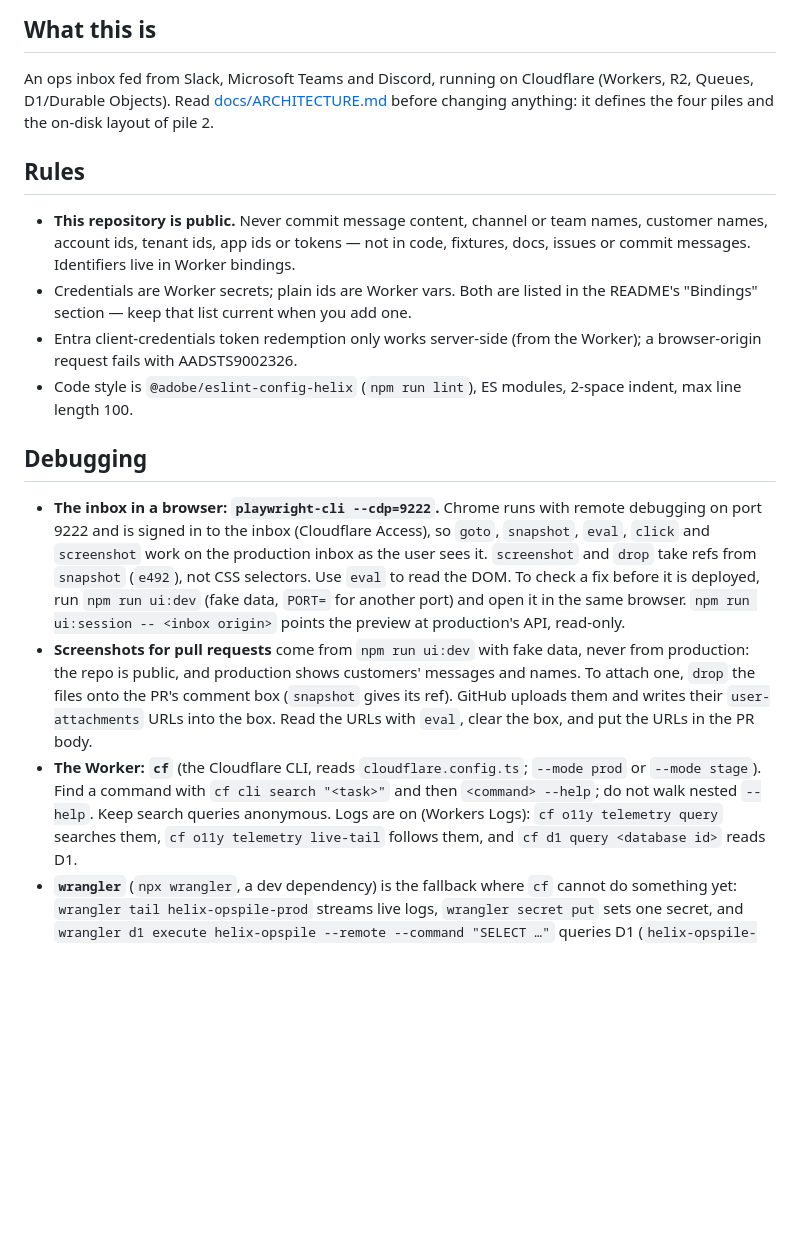
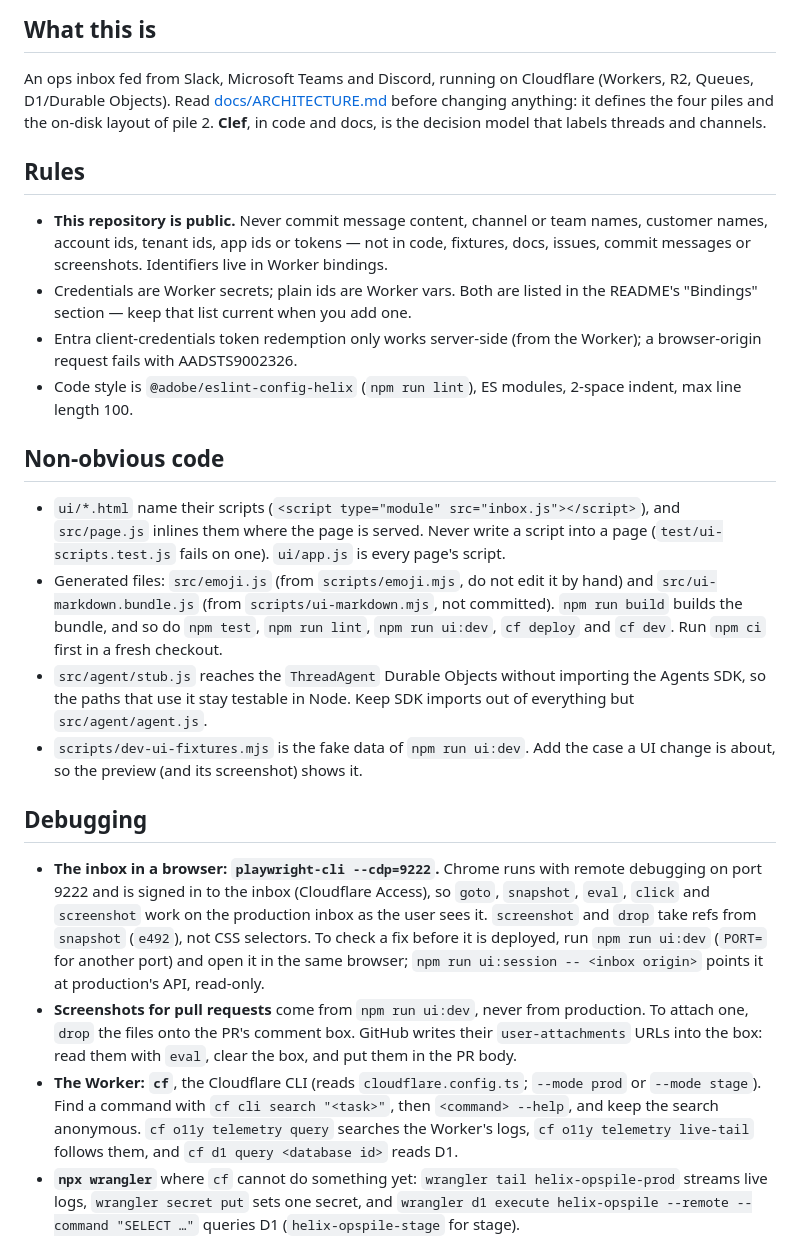
Before and after one commit to adobe/helix-opspile, a Markdown page: AGENTS.md, the part around one of its changes. Rendered like a GitHub page; blank space fills up the shorter version.

```diff
--- a/AGENTS.md
+++ b/AGENTS.md
@@ -6,13 +6,14 @@ Guidance for coding agents working on helix-opspile.
 
 An ops inbox fed from Slack, Microsoft Teams and Discord, running on Cloudflare (Workers, R2,
 Queues, D1/Durable Objects). Read [docs/ARCHITECTURE.md](docs/ARCHITECTURE.md) before
-changing anything: it defines the four piles and the on-disk layout of pile 2.
+changing anything: it defines the four piles and the on-disk layout of pile 2. **Clef**, in
+code and docs, is the decision model that labels threads and channels.
 
 ## Rules
 
 - **This repository is public.** Never commit message content, channel or team names,
   customer names, account ids, tenant ids, app ids or tokens — not in code, fixtures,
-  docs, issues or commit messages. Identifiers live in Worker bindings.
+  docs, issues, commit messages or screenshots. Identifiers live in Worker bindings.
 - Credentials are Worker secrets; plain ids are Worker vars. Both are listed in the
   README's "Bindings" section — keep that list current when you add one.
 - Entra client-credentials token redemption only works server-side (from the Worker);
@@ -20,27 +21,39 @@ changing anything: it defines the four piles and the on-disk layout of pile 2.
 - Code style is `@adobe/eslint-config-helix` (`npm run lint`), ES modules, 2-space indent,
   max line length 100.
 
+## Non-obvious code
+
+- `ui/*.html` name their scripts (`<script type="module" src="inbox.js"></script>`), and
+  `src/page.js` inlines them where the page is served. Never write a script into a page
+  (`test/ui-scripts.test.js` fails on one). `ui/app.js` is every page's script.
+- Generated files: `src/emoji.js` (from `scripts/emoji.mjs`, do not edit it by hand) and
+  `src/ui-markdown.bundle.js` (from `scripts/ui-markdown.mjs`, not committed). `npm run build`
+  builds the bundle, and so do `npm test`, `npm run lint`, `npm run ui:dev`, `cf deploy` and
+  `cf dev`. Run `npm ci` first in a fresh checkout.
+- `src/agent/stub.js` reaches the `ThreadAgent` Durable Objects without importing the Agents
+  SDK, so the paths that use it stay testable in Node. Keep SDK imports out of everything but
+  `src/agent/agent.js`.
+- `scripts/dev-ui-fixtures.mjs` is the fake data of `npm run ui:dev`. Add the case a UI change
+  is about, so the preview (and its screenshot) shows it.
+
 ## Debugging
 
 - **The inbox in a browser: `playwright-cli --cdp=9222`.** Chrome runs with remote debugging
   on port 9222 and is signed in to the inbox (Cloudflare Access), so `goto`, `snapshot`,
   `eval`, `click` and `screenshot` work on the production inbox as the user sees it.
-  `screenshot` and `drop` take refs from `snapshot` (`e492`), not CSS selectors. Use
-  `eval` to read the DOM. To check a fix before it is deployed, run `npm run ui:dev`
-  (fake data, `PORT=` for another port) and open it in the same browser.
-  `npm run ui:session -- <inbox origin>` points the preview at production's API, read-only.
-- **Screenshots for pull requests** come from `npm run ui:dev` with fake data, never from
-  production: the repo is public, and production shows customers' messages and names. To
-  attach one, `drop` the files onto the PR's comment box (`snapshot` gives its ref). GitHub
-  uploads them and writes their `user-attachments` URLs into the box. Read the URLs with
-  `eval`, clear the box, and put the URLs in the PR body.
-- **The Worker: `cf`** (the Cloudflare CLI, reads `cloudflare.config.ts`; `--mode prod` or
-  `--mode stage`). Find a command with `cf cli search "<task>"` and then `<command> --help`;
-  do not walk nested `--help`. Keep search queries anonymous. Logs are on (Workers Logs):
-  `cf o11y telemetry query` searches them, `cf o11y telemetry live-tail` follows them, and
-  `cf d1 query <database id>` reads D1.
-- **`wrangler`** (`npx wrangler`, a dev dependency) is the fallback where `cf` cannot do
-  something yet: `wrangler tail helix-opspile-prod` streams live logs, `wrangler secret put`
-  sets one secret, and
+  `screenshot` and `drop` take refs from `snapshot` (`e492`), not CSS selectors. To check a
+  fix before it is deployed, run `npm run ui:dev` (`PORT=` for another port) and open it in
+  the same browser; `npm run ui:session -- <inbox origin>` points it at production's API,
+  read-only.
+- **Screenshots for pull requests** come from `npm run ui:dev`, never from production. To
+  attach one, `drop` the files onto the PR's comment box. GitHub writes their
+  `user-attachments` URLs into the box: read them with `eval`, clear the box, and put them in
+  the PR body.
+- **The Worker: `cf`**, the Cloudflare CLI (reads `cloudflare.config.ts`; `--mode prod` or
+  `--mode stage`). Find a command with `cf cli search "<task>"`, then `<command> --help`, and
+  keep the search anonymous. `cf o11y telemetry query` searches the Worker's logs,
+  `cf o11y telemetry live-tail` follows them, and `cf d1 query <database id>` reads D1.
+- **`npx wrangler`** where `cf` cannot do something yet: `wrangler tail helix-opspile-prod`
+  streams live logs, `wrangler secret put` sets one secret, and
   `wrangler d1 execute helix-opspile --remote --command "SELECT …"` queries D1
   (`helix-opspile-stage` for stage).
```
Also changed, not shown: other parts of AGENTS.md (+4 -62 lines).
